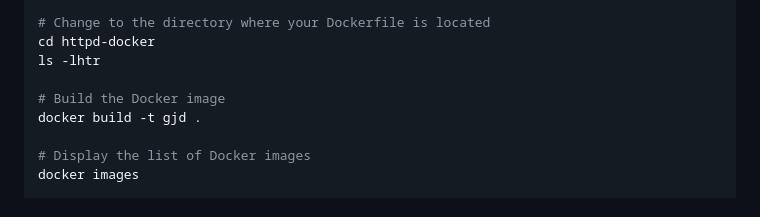
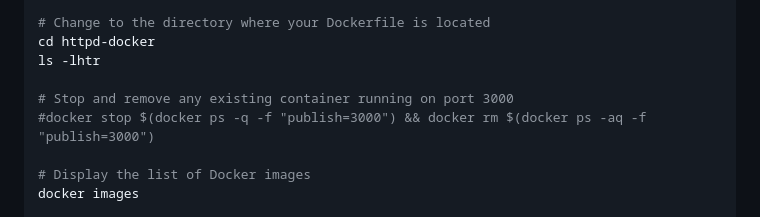
Before and after one commit to SerrySingh/apache-docker, a Markdown page: README.md, the part around the change. Drawn GitHub-style.

```diff
--- a/README.md
+++ b/README.md
@@ -139,8 +139,8 @@ echo "Docker"
 cd httpd-docker
 ls -lhtr
 
-# Build the Docker image
-docker build -t gjd .
+# Stop and remove any existing container running on port 3000
+#docker stop $(docker ps -q -f "publish=3000") && docker rm $(docker ps -aq -f "publish=3000")
 
 # Display the list of Docker images
 docker images
```
